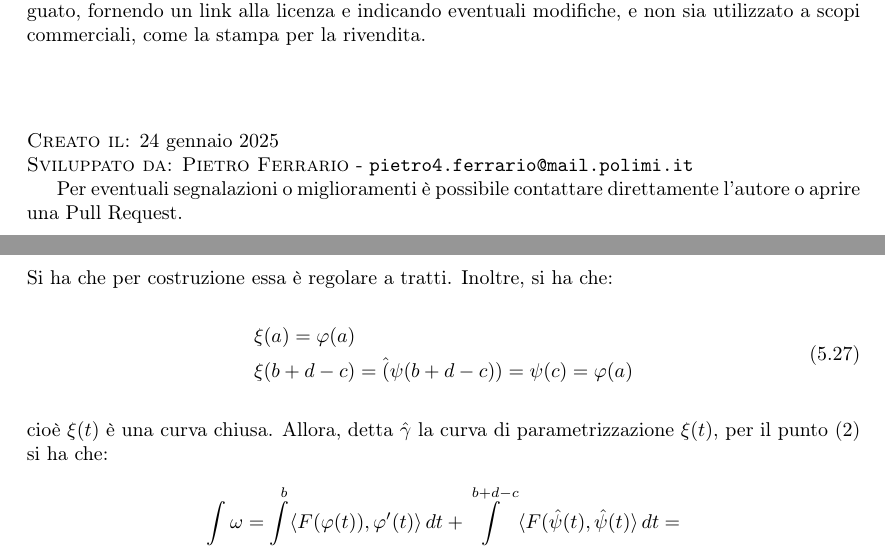
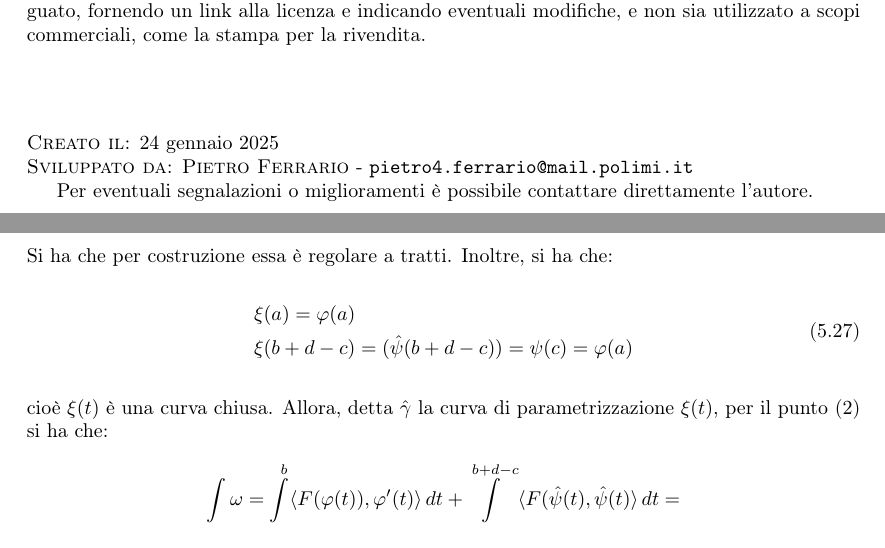
Before and after one commit to pieferrario/Appunti-di-AM2, a LaTeX book (main.tex, which reads Capitoli/Capitolo5/Forme differenziali.tex, Prime pagine/Copyright.tex): two parts of pages 3 and 69 of 124, joined at a grey line, cut so that both start at the same text. Compiled offline with pdfLaTeX.

Commit message:
Updates from Overleaf

```diff
--- a/Capitoli/Capitolo5/Forme differenziali.tex
+++ b/Capitoli/Capitolo5/Forme differenziali.tex
@@ -168,7 +168,7 @@ Si ha che per costruzione essa è regolare a tratti. Inoltre, si ha che:
 \begin{equation}
 \begin{aligned}
     &\xi(a)= \varphi(a)\\
-    &\xi(b+d-c)= \hat(\psi(b+d-c))=\psi(c)=\varphi(a)
+    &\xi(b+d-c)= (\hat{\psi}(b+d-c))=\psi(c)=\varphi(a)
 \end{aligned}
 \end{equation}
 cioè $\xi(t)$ è una curva chiusa. Allora, detta $\hat{\gamma}$ la curva di parametrizzazione $\xi(t)$, per il punto (2) si ha che:
--- a/Prime pagine/Copyright.tex
+++ b/Prime pagine/Copyright.tex
@@ -15,4 +15,4 @@ In sintesi è possibile condividere e modificare il materiale a patto che sia da
 \noindent\textsc{Sviluppato da:}
 \textsc{Pietro Ferrario} - \texttt{pietro4.ferrario@mail.polimi.it}
 
-Per eventuali segnalazioni o miglioramenti è possibile contattare direttamente l'autore o aprire una Pull Request.
+Per eventuali segnalazioni o miglioramenti è possibile contattare direttamente l'autore.
```
